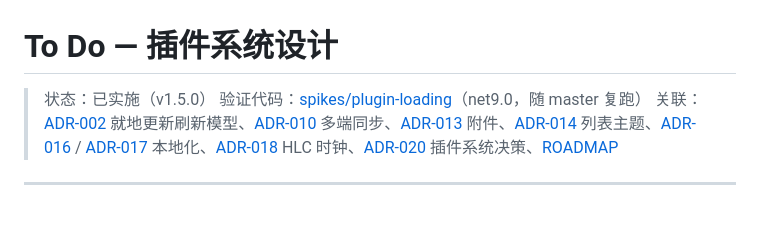
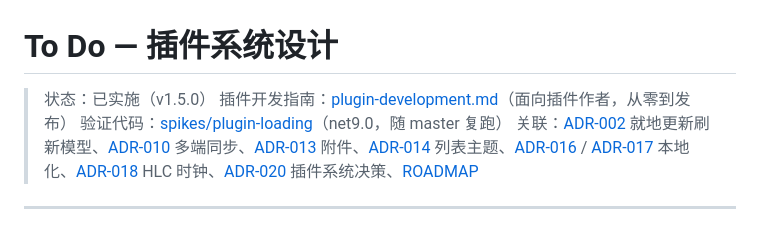
Before and after one commit to LinBanfang/ToDo, a Markdown page: docs/plugin-system.md, the part around the change. Drawn GitHub-style.

Commit message:
docs(plugin): 新增插件开发指南
面向插件作者的从零到发布手册：能力一览、脚手架、最小插件、manifest、契约速查、
进阶示例（事件/写任务/拦截器/设置节/存储）、红线与坑（Id 三处一致、HLC、ListId 语义、
线程、hasUi 更新、本地化、契约版本）、调试排查。与实现保持一致。

```diff
--- a/docs/plugin-system.md
+++ b/docs/plugin-system.md
@@ -1,6 +1,7 @@
 # To Do — 插件系统设计
 
 > 状态：已实施（v1.5.0）
+> 插件开发指南：[plugin-development.md](plugin-development.md)（面向插件作者，从零到发布）
 > 验证代码：[spikes/plugin-loading](../spikes/plugin-loading/)（net9.0，随 master 复跑）
 > 关联：[ADR-002](adr/0002-in-place-refresh-model.md) 就地更新刷新模型、[ADR-010](adr/0010-self-hosted-sync.md) 多端同步、[ADR-013](adr/0013-task-attachments.md) 附件、[ADR-014](adr/0014-list-theme.md) 列表主题、[ADR-016](adr/0016-localization-resx.md) / [ADR-017](adr/0017-runtime-language-switch.md) 本地化、[ADR-018](adr/0018-sync-lww-hlc.md) HLC 时钟、[ADR-020](adr/0020-plugin-system.md) 插件系统决策、[ROADMAP](../ROADMAP.md)
 
```
Also changed, not shown: docs/plugin-development.md (added, +373 -0 lines).
